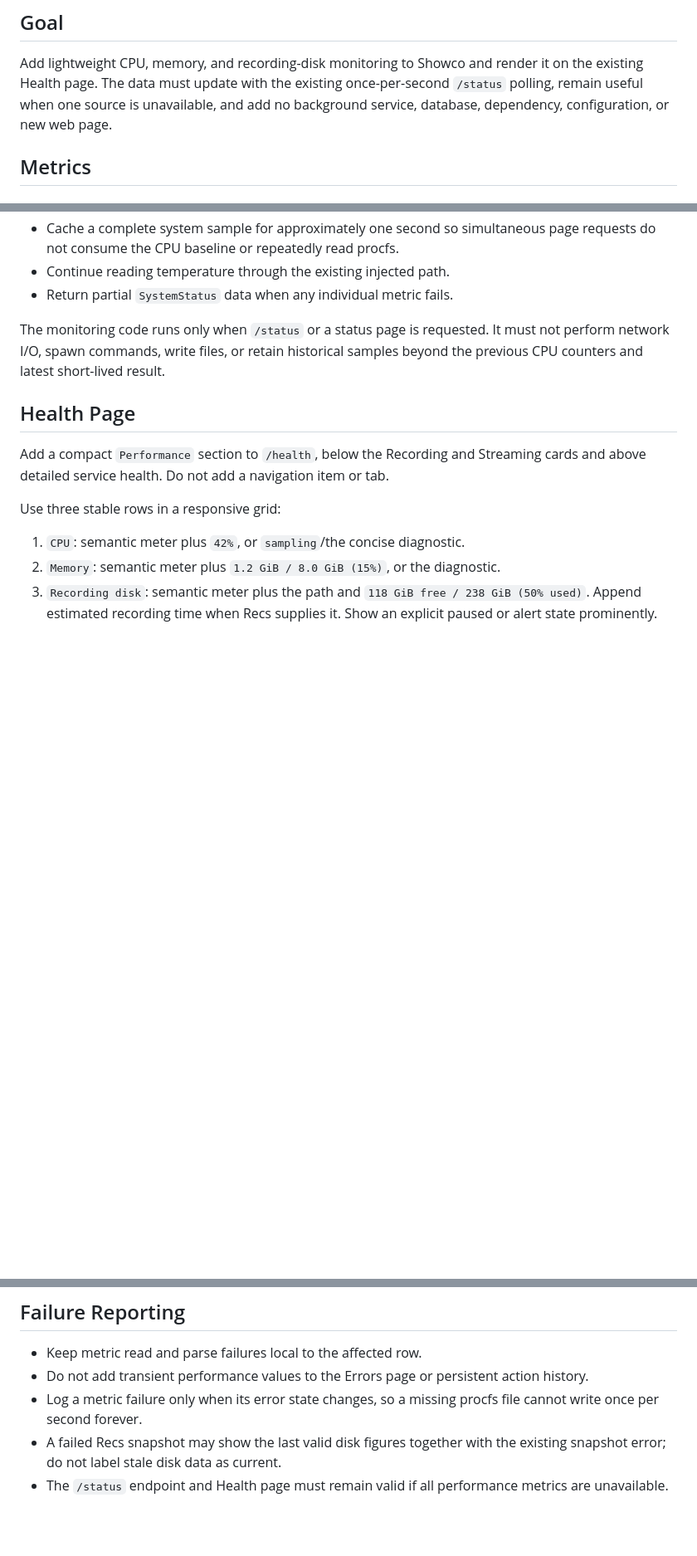
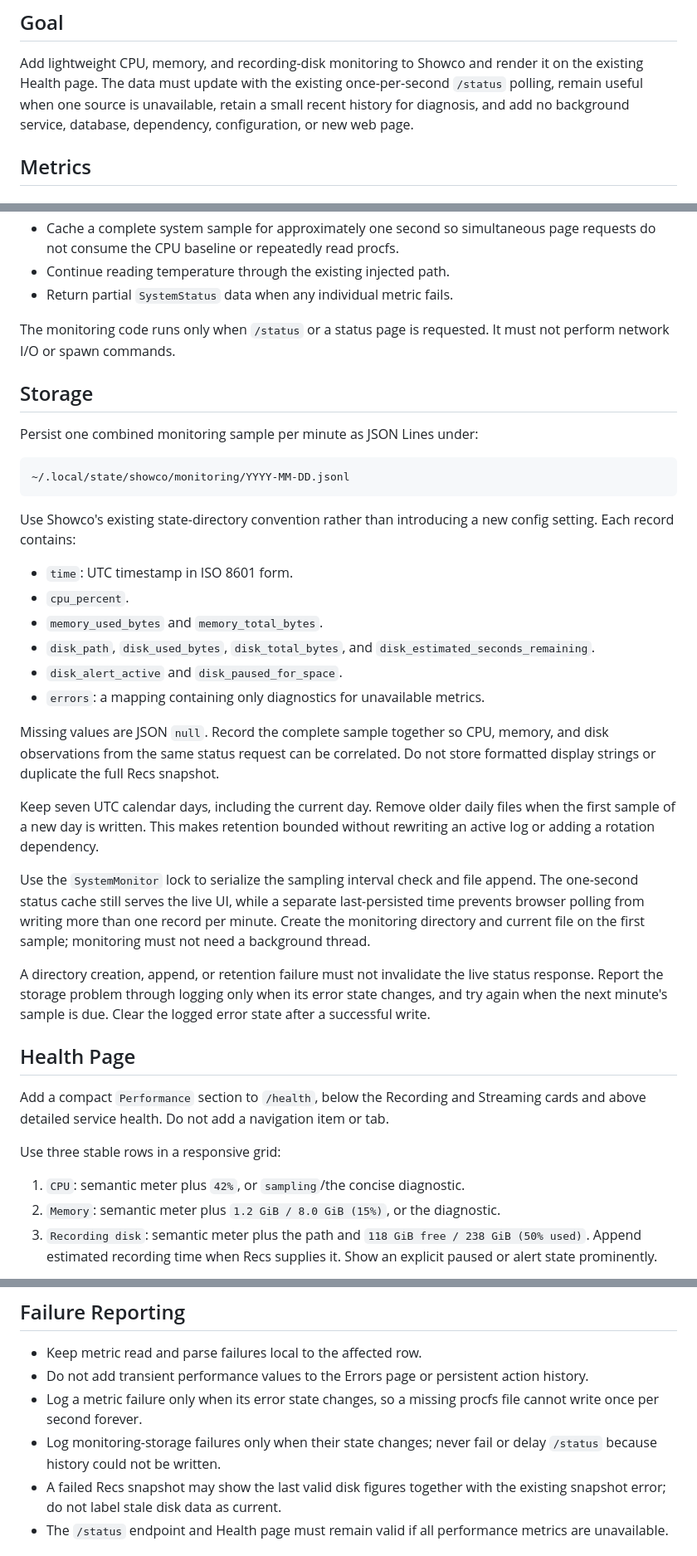
Before and after one commit to rec/showco, a Markdown page: plan/monitoring.md, 3 parts joined by grey strips. Shown at 83% size. GitHub-like rendering; blank space fills up the shorter version.

Commit message:
Store monitoring history

````diff
--- a/plan/monitoring.md
+++ b/plan/monitoring.md
@@ -5,8 +5,8 @@
 Add lightweight CPU, memory, and recording-disk monitoring to Showco and render
 it on the existing Health page. The data must update with the existing
 once-per-second `/status` polling, remain useful when one source is unavailable,
-and add no background service, database, dependency, configuration, or new web
-page.
+retain a small recent history for diagnosis, and add no background service,
+database, dependency, configuration, or new web page.
 
 ## Metrics
 
@@ -99,8 +99,45 @@ thread.
 - Return partial `SystemStatus` data when any individual metric fails.
 
 The monitoring code runs only when `/status` or a status page is requested. It
-must not perform network I/O, spawn commands, write files, or retain historical
-samples beyond the previous CPU counters and latest short-lived result.
+must not perform network I/O or spawn commands.
+
+## Storage
+
+Persist one combined monitoring sample per minute as JSON Lines under:
+
+```text
+~/.local/state/showco/monitoring/YYYY-MM-DD.jsonl
+```
+
+Use Showco's existing state-directory convention rather than introducing a new
+config setting. Each record contains:
+
+- `time`: UTC timestamp in ISO 8601 form.
+- `cpu_percent`.
+- `memory_used_bytes` and `memory_total_bytes`.
+- `disk_path`, `disk_used_bytes`, `disk_total_bytes`, and
+  `disk_estimated_seconds_remaining`.
+- `disk_alert_active` and `disk_paused_for_space`.
+- `errors`: a mapping containing only diagnostics for unavailable metrics.
+
+Missing values are JSON `null`. Record the complete sample together so CPU,
+memory, and disk observations from the same status request can be correlated.
+Do not store formatted display strings or duplicate the full Recs snapshot.
+
+Keep seven UTC calendar days, including the current day. Remove older daily
+files when the first sample of a new day is written. This makes retention
+bounded without rewriting an active log or adding a rotation dependency.
+
+Use the `SystemMonitor` lock to serialize the sampling interval check and file
+append. The one-second status cache still serves the live UI, while a separate
+last-persisted time prevents browser polling from writing more than one record
+per minute. Create the monitoring directory and current file on the first
+sample; monitoring must not need a background thread.
+
+A directory creation, append, or retention failure must not invalidate the
+live status response. Report the storage problem through logging only when its
+error state changes, and try again when the next minute's sample is due. Clear
+the logged error state after a successful write.
 
 ## Health Page
 
@@ -143,6 +180,8 @@ recording, or duplicate Recs' disk-space policy.
   action history.
 - Log a metric failure only when its error state changes, so a missing procfs
   file cannot write once per second forever.
+- Log monitoring-storage failures only when their state changes; never fail or
+  delay `/status` because history could not be written.
 - A failed Recs snapshot may show the last valid disk figures together with the
   existing snapshot error; do not label stale disk data as current.
 - The `/status` endpoint and Health page must remain valid if all performance
````
Also changed, not shown: other parts of plan/monitoring.md (+15 -4 lines).
